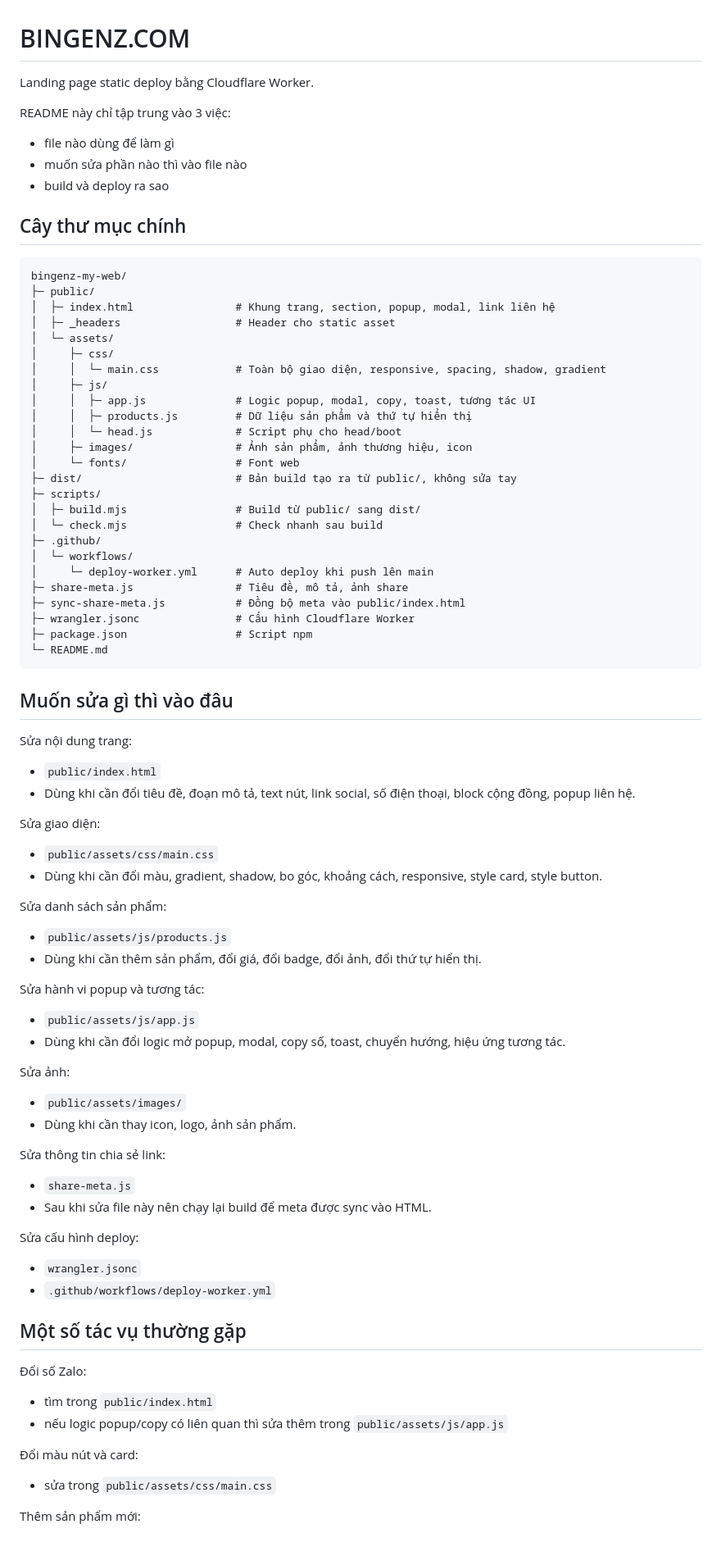
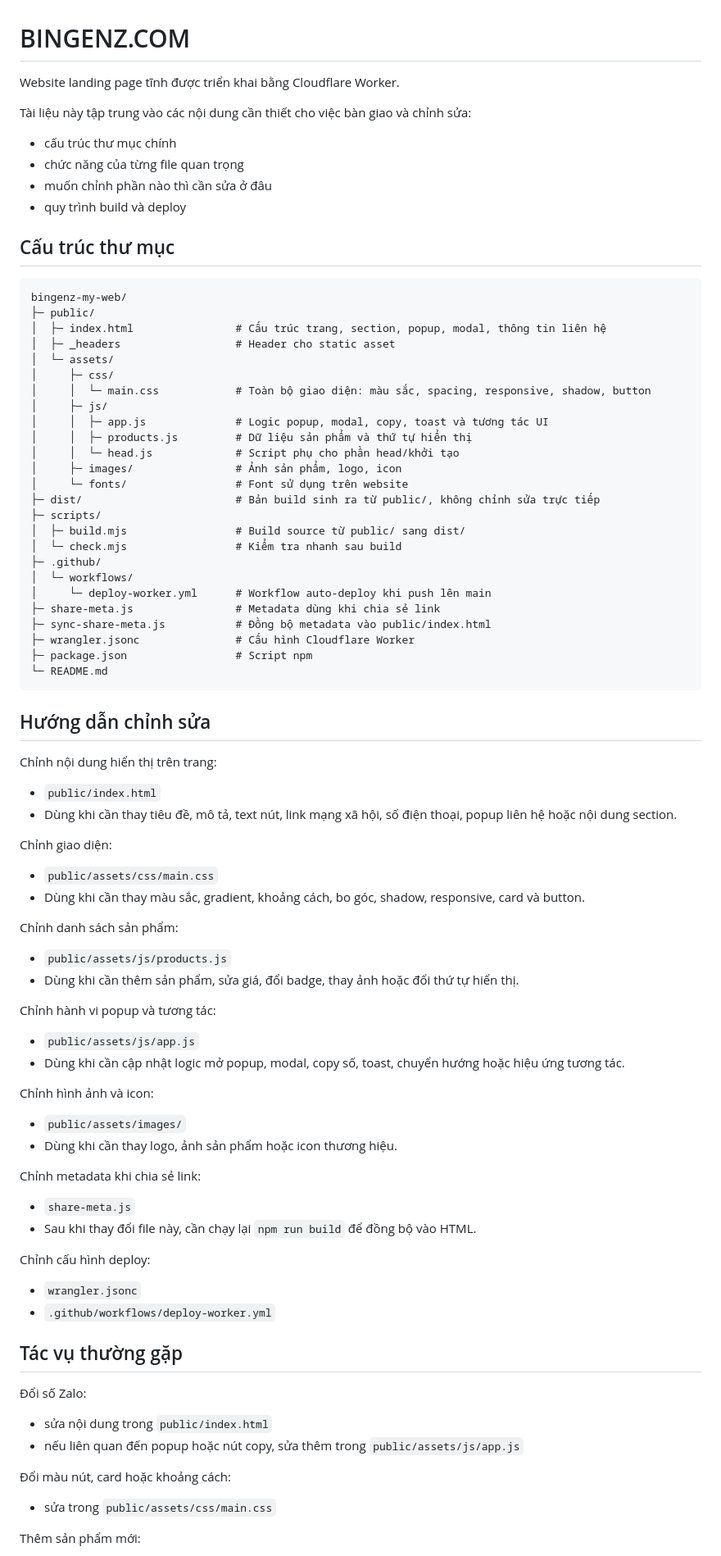
Before and after one commit to bingenz/my-web, a Markdown page: README.md, the part around one of its changes. Shown at 82% size. GitHub-like rendering.

Commit message:
Refine README wording

````diff
--- a/README.md
+++ b/README.md
@@ -1,79 +1,80 @@
 # BINGENZ.COM
 
-Landing page static deploy bằng Cloudflare Worker.
+Website landing page tĩnh được triển khai bằng Cloudflare Worker.
 
-README này chỉ tập trung vào 3 việc:
-- file nào dùng để làm gì
-- muốn sửa phần nào thì vào file nào
-- build và deploy ra sao
+Tài liệu này tập trung vào các nội dung cần thiết cho việc bàn giao và chỉnh sửa:
+- cấu trúc thư mục chính
+- chức năng của từng file quan trọng
+- muốn chỉnh phần nào thì cần sửa ở đâu
+- quy trình build và deploy
 
-## Cây thư mục chính
+## Cấu trúc thư mục
 
 ```text
 bingenz-my-web/
 ├─ public/
-│  ├─ index.html                # Khung trang, section, popup, modal, link liên hệ
+│  ├─ index.html                # Cấu trúc trang, section, popup, modal, thông tin liên hệ
 │  ├─ _headers                  # Header cho static asset
 │  └─ assets/
 │     ├─ css/
-│     │  └─ main.css            # Toàn bộ giao diện, responsive, spacing, shadow, gradient
+│     │  └─ main.css            # Toàn bộ giao diện: màu sắc, spacing, responsive, shadow, button
 │     ├─ js/
-│     │  ├─ app.js              # Logic popup, modal, copy, toast, tương tác UI
+│     │  ├─ app.js              # Logic popup, modal, copy, toast và tương tác UI
 │     │  ├─ products.js         # Dữ liệu sản phẩm và thứ tự hiển thị
-│     │  └─ head.js             # Script phụ cho head/boot
-│     ├─ images/                # Ảnh sản phẩm, ảnh thương hiệu, icon
-│     └─ fonts/                 # Font web
-├─ dist/                        # Bản build tạo ra từ public/, không sửa tay
+│     │  └─ head.js             # Script phụ cho phần head/khởi tạo
+│     ├─ images/                # Ảnh sản phẩm, logo, icon
+│     └─ fonts/                 # Font sử dụng trên website
+├─ dist/                        # Bản build sinh ra từ public/, không chỉnh sửa trực tiếp
 ├─ scripts/
-│  ├─ build.mjs                 # Build từ public/ sang dist/
-│  └─ check.mjs                 # Check nhanh sau build
+│  ├─ build.mjs                 # Build source từ public/ sang dist/
+│  └─ check.mjs                 # Kiểm tra nhanh sau build
 ├─ .github/
 │  └─ workflows/
-│     └─ deploy-worker.yml      # Auto deploy khi push lên main
-├─ share-meta.js                # Tiêu đề, mô tả, ảnh share
-├─ sync-share-meta.js           # Đồng bộ meta vào public/index.html
+│     └─ deploy-worker.yml      # Workflow auto-deploy khi push lên main
+├─ share-meta.js                # Metadata dùng khi chia sẻ link
+├─ sync-share-meta.js           # Đồng bộ metadata vào public/index.html
 ├─ wrangler.jsonc               # Cấu hình Cloudflare Worker
 ├─ package.json                 # Script npm
 └─ README.md
 ```
 
-## Muốn sửa gì thì vào đâu
+## Hướng dẫn chỉnh sửa
 
-Sửa nội dung trang:
+Chỉnh nội dung hiển thị trên trang:
 - `public/index.html`
-- Dùng khi cần đổi tiêu đề, đoạn mô tả, text nút, link social, số điện thoại, block cộng đồng, popup liên hệ.
+- Dùng khi cần thay tiêu đề, mô tả, text nút, link mạng xã hội, số điện thoại, popup liên hệ hoặc nội dung section.
 
-Sửa giao diện:
+Chỉnh giao diện:
 - `public/assets/css/main.css`
-- Dùng khi cần đổi màu, gradient, shadow, bo góc, khoảng cách, responsive, style card, style button.
+- Dùng khi cần thay màu sắc, gradient, khoảng cách, bo góc, shadow, responsive, card và button.
 
-Sửa danh sách sản phẩm:
+Chỉnh danh sách sản phẩm:
 - `public/assets/js/products.js`
-- Dùng khi cần thêm sản phẩm, đổi giá, đổi badge, đổi ảnh, đổi thứ tự hiển thị.
+- Dùng khi cần thêm sản phẩm, sửa giá, đổi badge, thay ảnh hoặc đổi thứ tự hiển thị.
 
-Sửa hành vi popup và tương tác:
+Chỉnh hành vi popup và tương tác:
 - `public/assets/js/app.js`
-- Dùng khi cần đổi logic mở popup, modal, copy số, toast, chuyển hướng, hiệu ứng tương tác.
+- Dùng khi cần cập nhật logic mở popup, modal, copy số, toast, chuyển hướng hoặc hiệu ứng tương tác.
 
-Sửa ảnh:
+Chỉnh hình ảnh và icon:
 - `public/assets/images/`
-- Dùng khi cần thay icon, logo, ảnh sản phẩm.
+- Dùng khi cần thay logo, ảnh sản phẩm hoặc icon thương hiệu.
 
-Sửa thông tin chia sẻ link:
+Chỉnh metadata khi chia sẻ link:
 - `share-meta.js`
-- Sau khi sửa file này nên chạy lại build để meta được sync vào HTML.
+- Sau khi thay đổi file này, cần chạy lại `npm run build` để đồng bộ vào HTML.
 
-Sửa cấu hình deploy:
+Chỉnh cấu hình deploy:
 - `wrangler.jsonc`
 - `.github/workflows/deploy-worker.yml`
 
-## Một số tác vụ thường gặp
+## Tác vụ thường gặp
 
 Đổi số Zalo:
-- tìm trong `public/index.html`
-- nếu logic popup/copy có liên quan thì sửa thêm trong `public/assets/js/app.js`
+- sửa nội dung trong `public/index.html`
+- nếu liên quan đến popup hoặc nút copy, sửa thêm trong `public/assets/js/app.js`
 
-Đổi màu nút và card:
+Đổi màu nút, card hoặc khoảng cách:
 - sửa trong `public/assets/css/main.css`
 
 Thêm sản phẩm mới:
````
Also changed, not shown: other parts of README.md (+17 -17 lines).
